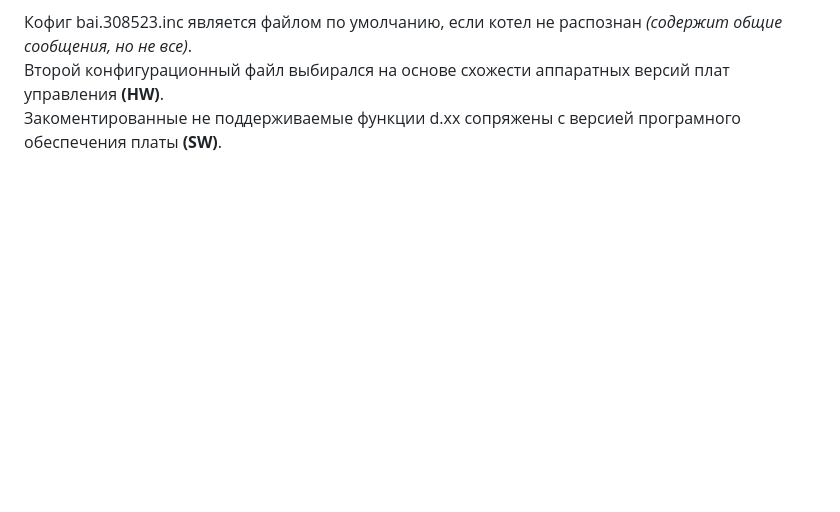
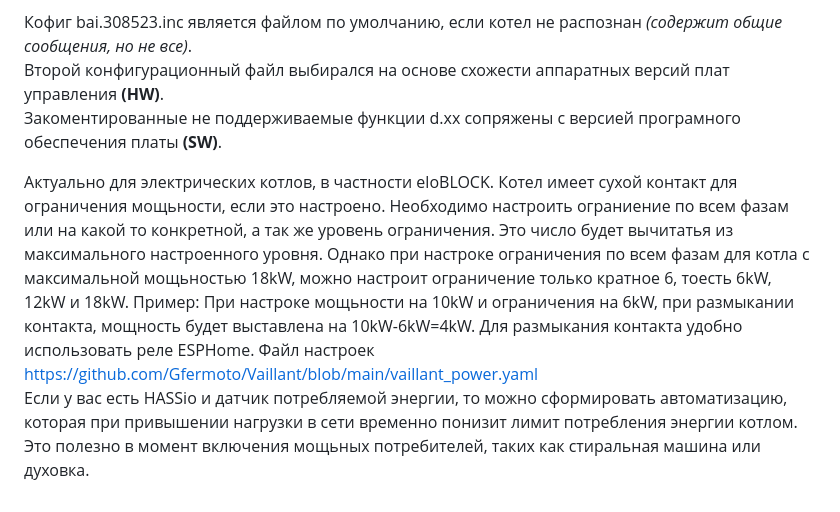
Before and after one commit to Gfermoto/Vaillant, a Markdown page: README.md, the part around the change. GitHub-like rendering; blank space fills up the shorter version.

```diff
--- a/README.md
+++ b/README.md
@@ -33,3 +33,6 @@ https://github.com/john30/ebusd-configuration
 Кофиг bai.308523.inc является файлом по умолчанию, если котел не распознан *(содержит общие сообщения, но не все)*.
 Второй конфигурационный файл выбирался на основе схожести аппаратных версий плат управления **(HW)**.
 Закоментированные не поддерживаемые функции d.xx сопряжены с версией програмного обеспечения платы **(SW)**.
+
+Актуально для электрических котлов, в частности eloBLOCK. Котел имеет сухой контакт для ограничения мощьности, если это настроено. Необходимо настроить ограниение по всем фазам или на какой то конкретной, а так же уровень ограничения. Это число будет вычитатья из максимального настроенного уровня. Однако при настроке ограничения по всем фазам для котла с максимальной мощьностью 18kW, можно настроит ограничение только кратное 6, тоесть 6kW, 12kW и 18kW. Пример: При настроке мощьности на 10kW и ограничения на 6kW, при размыкании контакта, мощность будет выставлена на 10kW-6kW=4kW. Для размыкания контакта удобно использовать реле ESPHome. Файл настроек  https://github.com/Gfermoto/Vaillant/blob/main/vaillant_power.yaml
+Если у вас есть HASSio и датчик потребляемой энергии, то можно сформировать автоматизацию, которая при привышении нагрузки в сети временно понизит лимит потребления энергии котлом. Это полезно в момент включения мощьных потребителей, таких как стиральная машина или духовка.
```
